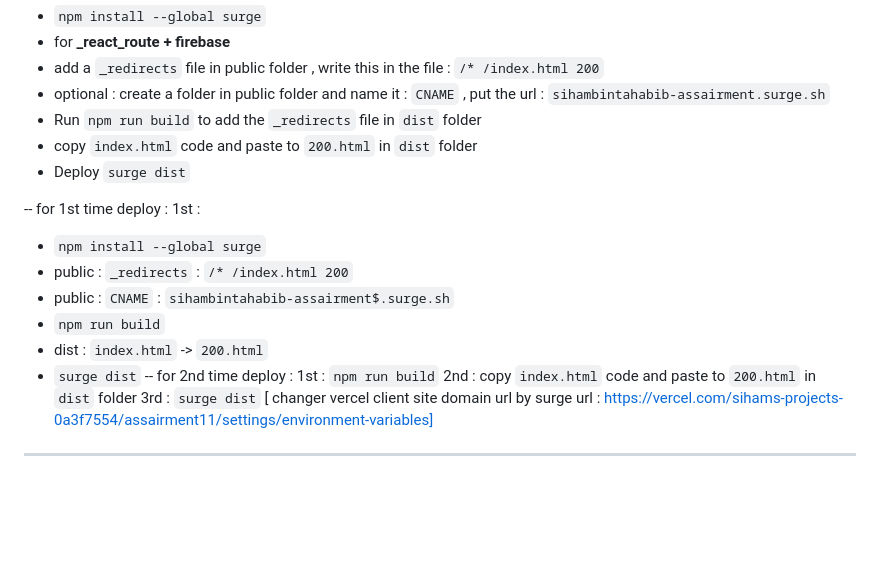
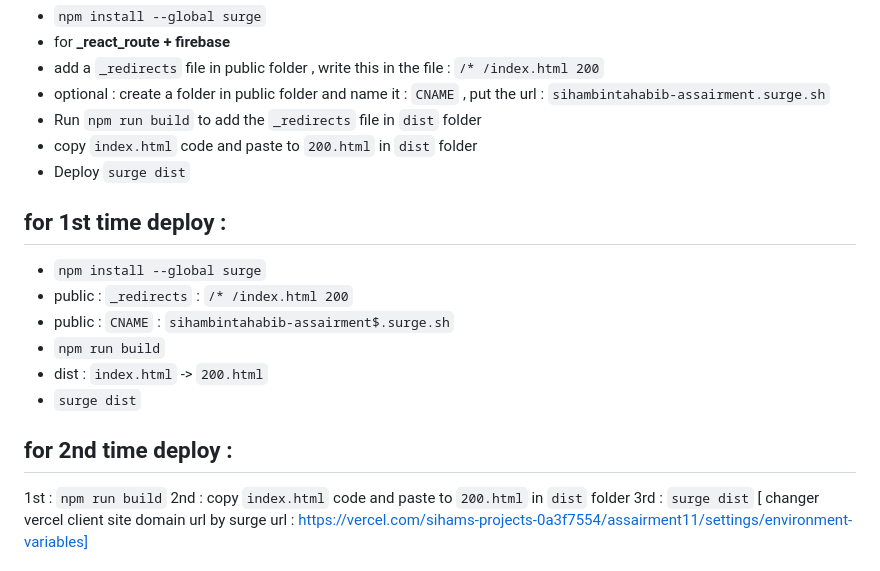
Before and after one commit to Sihambintahabib-ux/git-page-set-up-, a Markdown page: README.MD, the part around the change. Drawn GitHub-style; blank space fills up the shorter version.

Commit message:
Revise README for first and second time deploy
Updated deployment instructions for clarity and organization.

```diff
--- a/README.MD
+++ b/README.MD
@@ -184,16 +184,15 @@ surge dist
 - copy `index.html` code and paste to `200.html` in `dist` folder
 - Deploy `surge dist`
 
--- for 1st time deploy :
-1st :
-
+## for 1st time deploy :
 - `npm install --global surge`
 - public : `_redirects` : `/* /index.html 200`
 - public : `CNAME` : `sihambintahabib-assairment$.surge.sh`
 - `npm run build`
 - dist : `index.html` -> `200.html`
 - `surge dist`
-  -- for 2nd time deploy :
+
+## for 2nd time deploy :
   1st : `npm run build`
   2nd : copy `index.html` code and paste to `200.html` in `dist` folder
   3rd : `surge dist`
```
